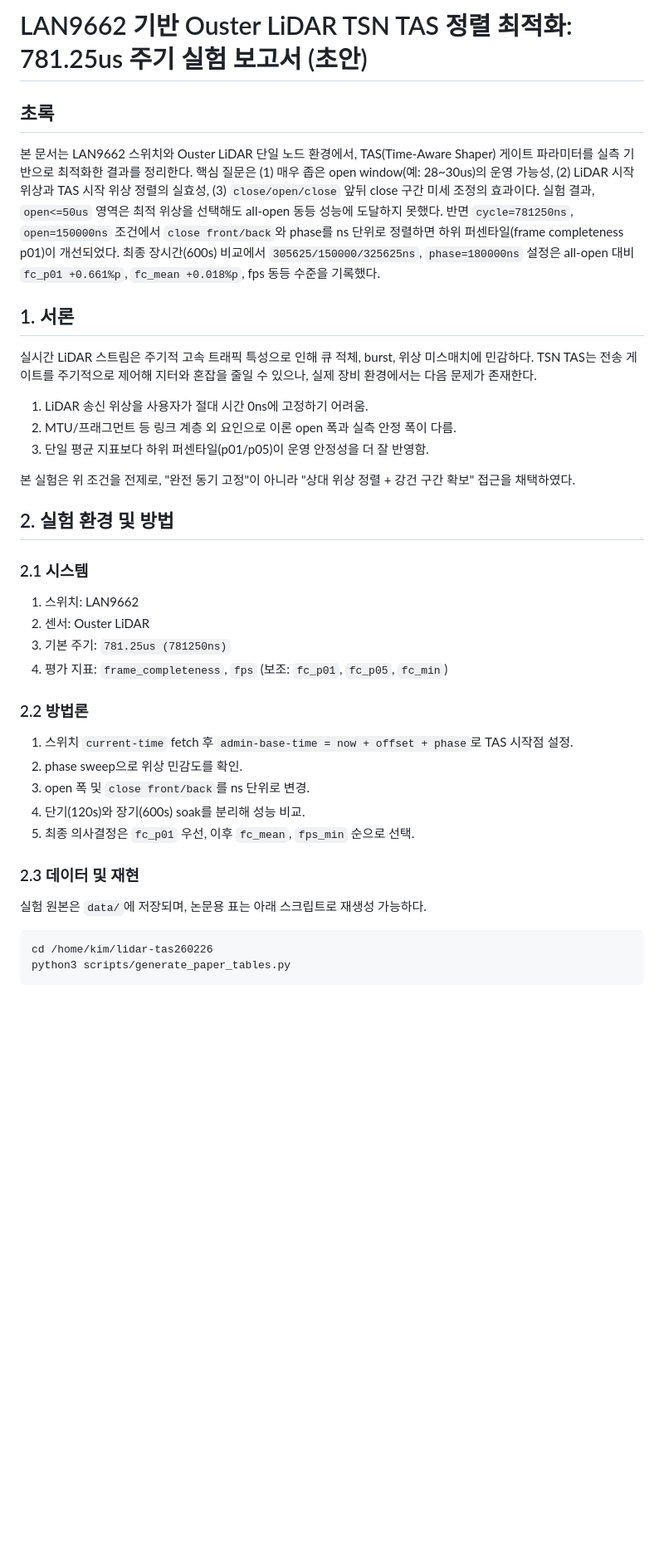
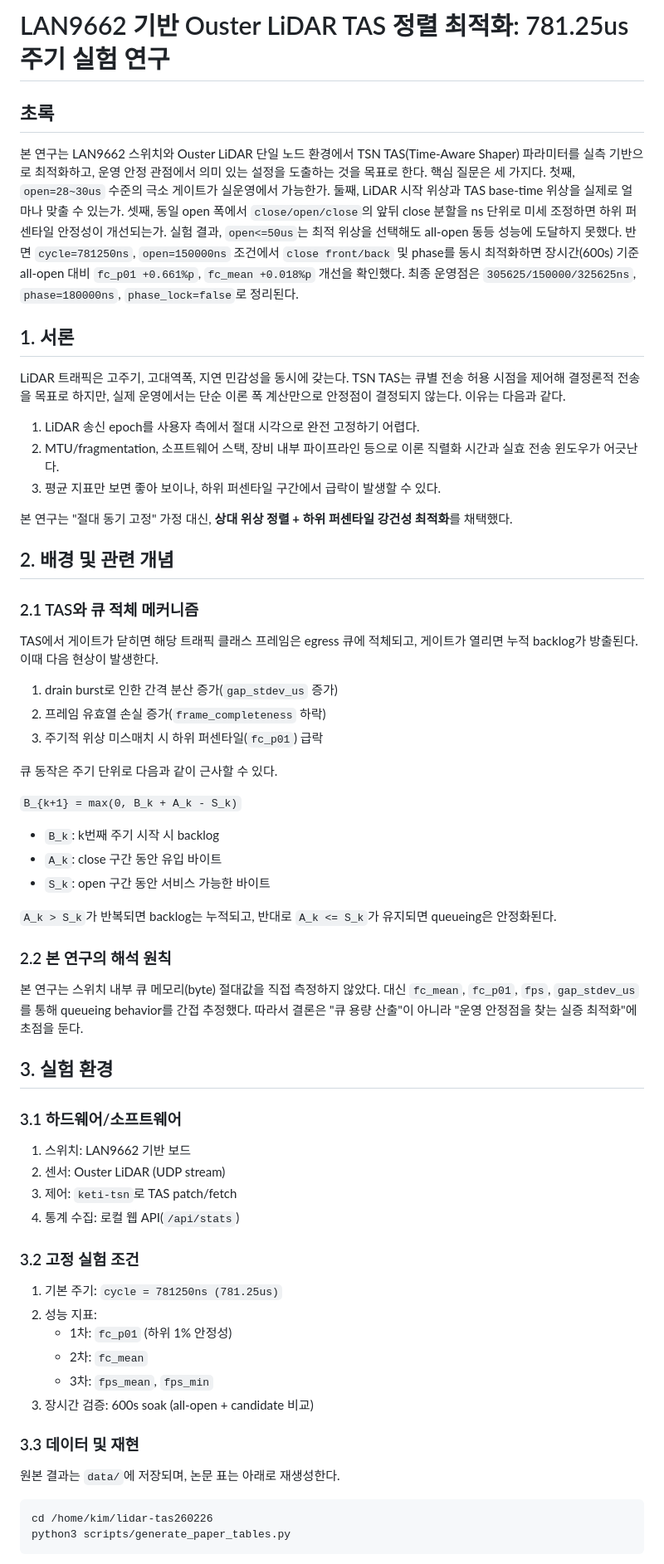
Before and after one commit to hwkim3330/lidar-tas260226, a Markdown page: paper/manuscript_draft_ko.md, the part around one of its changes. Shown at 83% size. GitHub-like rendering; blank space fills up the shorter version.

````diff
--- a/paper/manuscript_draft_ko.md
+++ b/paper/manuscript_draft_ko.md
@@ -1,34 +1,57 @@
-# LAN9662 기반 Ouster LiDAR TSN TAS 정렬 최적화: 781.25us 주기 실험 보고서 (초안)
+# LAN9662 기반 Ouster LiDAR TAS 정렬 최적화: 781.25us 주기 실험 연구
 
 ## 초록
-본 문서는 LAN9662 스위치와 Ouster LiDAR 단일 노드 환경에서, TAS(Time-Aware Shaper) 게이트 파라미터를 실측 기반으로 최적화한 결과를 정리한다. 핵심 질문은 (1) 매우 좁은 open window(예: 28~30us)의 운영 가능성, (2) LiDAR 시작 위상과 TAS 시작 위상 정렬의 실효성, (3) `close/open/close` 앞뒤 close 구간 미세 조정의 효과이다. 실험 결과, `open<=50us` 영역은 최적 위상을 선택해도 all-open 동등 성능에 도달하지 못했다. 반면 `cycle=781250ns`, `open=150000ns` 조건에서 `close front/back`와 phase를 ns 단위로 정렬하면 하위 퍼센타일(frame completeness p01)이 개선되었다. 최종 장시간(600s) 비교에서 `305625/150000/325625ns`, `phase=180000ns` 설정은 all-open 대비 `fc_p01 +0.661%p`, `fc_mean +0.018%p`, fps 동등 수준을 기록했다.
+본 연구는 LAN9662 스위치와 Ouster LiDAR 단일 노드 환경에서 TSN TAS(Time-Aware Shaper) 파라미터를 실측 기반으로 최적화하고, 운영 안정 관점에서 의미 있는 설정을 도출하는 것을 목표로 한다. 핵심 질문은 세 가지다. 첫째, `open=28~30us` 수준의 극소 게이트가 실운영에서 가능한가. 둘째, LiDAR 시작 위상과 TAS base-time 위상을 실제로 얼마나 맞출 수 있는가. 셋째, 동일 open 폭에서 `close/open/close`의 앞뒤 close 분할을 ns 단위로 미세 조정하면 하위 퍼센타일 안정성이 개선되는가. 실험 결과, `open<=50us`는 최적 위상을 선택해도 all-open 동등 성능에 도달하지 못했다. 반면 `cycle=781250ns`, `open=150000ns` 조건에서 `close front/back` 및 phase를 동시 최적화하면 장시간(600s) 기준 all-open 대비 `fc_p01 +0.661%p`, `fc_mean +0.018%p` 개선을 확인했다. 최종 운영점은 `305625/150000/325625ns`, `phase=180000ns`, `phase_lock=false`로 정리된다.
 
 ## 1. 서론
-실시간 LiDAR 스트림은 주기적 고속 트래픽 특성으로 인해 큐 적체, burst, 위상 미스매치에 민감하다. TSN TAS는 전송 게이트를 주기적으로 제어해 지터와 혼잡을 줄일 수 있으나, 실제 장비 환경에서는 다음 문제가 존재한다.
+LiDAR 트래픽은 고주기, 고대역폭, 지연 민감성을 동시에 갖는다. TSN TAS는 큐별 전송 허용 시점을 제어해 결정론적 전송을 목표로 하지만, 실제 운영에서는 단순 이론 폭 계산만으로 안정점이 결정되지 않는다. 이유는 다음과 같다.
 
-1. LiDAR 송신 위상을 사용자가 절대 시간 0ns에 고정하기 어려움.
-2. MTU/프래그먼트 등 링크 계층 외 요인으로 이론 open 폭과 실측 안정 폭이 다름.
-3. 단일 평균 지표보다 하위 퍼센타일(p01/p05)이 운영 안정성을 더 잘 반영함.
+1. LiDAR 송신 epoch를 사용자 측에서 절대 시각으로 완전 고정하기 어렵다.
+2. MTU/fragmentation, 소프트웨어 스택, 장비 내부 파이프라인 등으로 이론 직렬화 시간과 실효 전송 윈도우가 어긋난다.
+3. 평균 지표만 보면 좋아 보이나, 하위 퍼센타일 구간에서 급락이 발생할 수 있다.
 
-본 실험은 위 조건을 전제로, "완전 동기 고정"이 아니라 "상대 위상 정렬 + 강건 구간 확보" 접근을 채택하였다.
+본 연구는 "절대 동기 고정" 가정 대신, **상대 위상 정렬 + 하위 퍼센타일 강건성 최적화**를 채택했다.
 
-## 2. 실험 환경 및 방법
+## 2. 배경 및 관련 개념
 
-### 2.1 시스템
-1. 스위치: LAN9662
-2. 센서: Ouster LiDAR
-3. 기본 주기: `781.25us (781250ns)`
-4. 평가 지표: `frame_completeness`, `fps` (보조: `fc_p01`, `fc_p05`, `fc_min`)
+### 2.1 TAS와 큐 적체 메커니즘
+TAS에서 게이트가 닫히면 해당 트래픽 클래스 프레임은 egress 큐에 적체되고, 게이트가 열리면 누적 backlog가 방출된다. 이때 다음 현상이 발생한다.
 
-### 2.2 방법론
-1. 스위치 `current-time` fetch 후 `admin-base-time = now + offset + phase`로 TAS 시작점 설정.
-2. phase sweep으로 위상 민감도를 확인.
-3. open 폭 및 `close front/back`를 ns 단위로 변경.
-4. 단기(120s)와 장기(600s) soak를 분리해 성능 비교.
-5. 최종 의사결정은 `fc_p01` 우선, 이후 `fc_mean`, `fps_min` 순으로 선택.
+1. drain burst로 인한 간격 분산 증가(`gap_stdev_us` 증가)
+2. 프레임 유효열 손실 증가(`frame_completeness` 하락)
+3. 주기적 위상 미스매치 시 하위 퍼센타일(`fc_p01`) 급락
 
-### 2.3 데이터 및 재현
-실험 원본은 `data/`에 저장되며, 논문용 표는 아래 스크립트로 재생성 가능하다.
+큐 동작은 주기 단위로 다음과 같이 근사할 수 있다.
+
+`B_{k+1} = max(0, B_k + A_k - S_k)`
+
+- `B_k`: k번째 주기 시작 시 backlog
+- `A_k`: close 구간 동안 유입 바이트
+- `S_k`: open 구간 동안 서비스 가능한 바이트
+
+`A_k > S_k`가 반복되면 backlog는 누적되고, 반대로 `A_k <= S_k`가 유지되면 queueing은 안정화된다.
+
+### 2.2 본 연구의 해석 원칙
+본 연구는 스위치 내부 큐 메모리(byte) 절대값을 직접 측정하지 않았다. 대신 `fc_mean`, `fc_p01`, `fps`, `gap_stdev_us`를 통해 queueing behavior를 간접 추정했다. 따라서 결론은 "큐 용량 산출"이 아니라 "운영 안정점을 찾는 실증 최적화"에 초점을 둔다.
+
+## 3. 실험 환경
+
+### 3.1 하드웨어/소프트웨어
+1. 스위치: LAN9662 기반 보드
+2. 센서: Ouster LiDAR (UDP stream)
+3. 제어: `keti-tsn`로 TAS patch/fetch
+4. 통계 수집: 로컬 웹 API(`/api/stats`)
+
+### 3.2 고정 실험 조건
+1. 기본 주기: `cycle = 781250ns (781.25us)`
+2. 성능 지표:
+   - 1차: `fc_p01` (하위 1% 안정성)
+   - 2차: `fc_mean`
+   - 3차: `fps_mean`, `fps_min`
+3. 장시간 검증: 600s soak (all-open + candidate 비교)
+
+### 3.3 데이터 및 재현
+원본 결과는 `data/`에 저장되며, 논문 표는 아래로 재생성한다.
 
 ```bash
 cd /home/kim/lidar-tas260226
````
Also changed, not shown: other parts of paper/manuscript_draft_ko.md (+80 -42 lines), README.md (+2 -2 lines).
